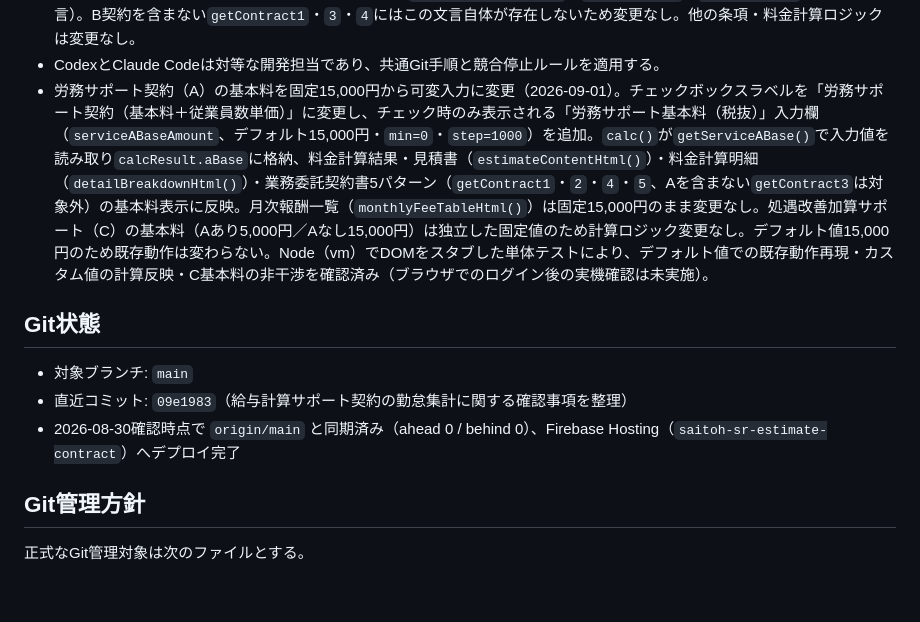
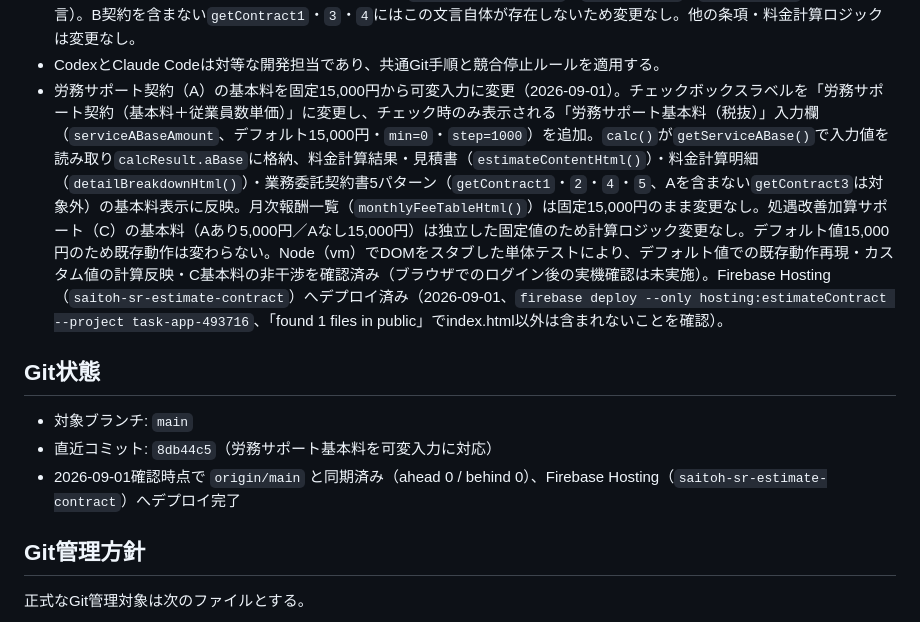
Before and after one commit to hiro-saitoh-sr/estimate-contract-app, a Markdown page: PROJECT_STATUS.md, the part around the change. Rendered like a GitHub page; blank space fills up the shorter version.

Commit message:
docs: PROJECT_STATUS.mdにFirebase Hostingデプロイ完了を反映

```diff
--- a/PROJECT_STATUS.md
+++ b/PROJECT_STATUS.md
@@ -22,13 +22,13 @@
 - 手続き料金表の注釈末尾に「※一覧にない手続きについても対応できる場合がございます。お気軽にご相談ください。」「※料金は案件の難易度・複雑さにより別途お見積りとなる場合があります。」の2行を追加（2026-08-29）。金額・項目・計算ロジックの変更はなし。
 - 業務委託契約書テンプレート（`getContract1`〜`5`）の【給与計算サポート契約の確認事項】を修正（2026-08-30）。「勤怠システムを使用されない場合は乙の指定するExcelに甲にてご入力いただきます」「甲は給与計算に必要な情報を給与支給日の12日前までに乙へ提供します」の2行を削除し、「勤怠の集計はお客様にて行っていただきます。給与計算に必要な勤怠情報・賃金変動データ等は、乙の指定するExcelにご入力のうえ、支給日の12日前までにご提供ください。」の1行に統合。給与計算サポート契約（B）を含むパターンのみ該当（共通関数`payrollClauseHtml()`＝`getContract2`、`getContract5`内の同文言）。B契約を含まない`getContract1`・`3`・`4`にはこの文言自体が存在しないため変更なし。他の条項・料金計算ロジックは変更なし。
 - CodexとClaude Codeは対等な開発担当であり、共通Git手順と競合停止ルールを適用する。
-- 労務サポート契約（A）の基本料を固定15,000円から可変入力に変更（2026-09-01）。チェックボックスラベルを「労務サポート契約（基本料＋従業員数単価）」に変更し、チェック時のみ表示される「労務サポート基本料（税抜）」入力欄（`serviceABaseAmount`、デフォルト15,000円・`min=0`・`step=1000`）を追加。`calc()`が`getServiceABase()`で入力値を読み取り`calcResult.aBase`に格納、料金計算結果・見積書（`estimateContentHtml()`）・料金計算明細（`detailBreakdownHtml()`）・業務委託契約書5パターン（`getContract1`・`2`・`4`・`5`、Aを含まない`getContract3`は対象外）の基本料表示に反映。月次報酬一覧（`monthlyFeeTableHtml()`）は固定15,000円のまま変更なし。処遇改善加算サポート（C）の基本料（Aあり5,000円／Aなし15,000円）は独立した固定値のため計算ロジック変更なし。デフォルト値15,000円のため既存動作は変わらない。Node（vm）でDOMをスタブした単体テストにより、デフォルト値での既存動作再現・カスタム値の計算反映・C基本料の非干渉を確認済み（ブラウザでのログイン後の実機確認は未実施）。
+- 労務サポート契約（A）の基本料を固定15,000円から可変入力に変更（2026-09-01）。チェックボックスラベルを「労務サポート契約（基本料＋従業員数単価）」に変更し、チェック時のみ表示される「労務サポート基本料（税抜）」入力欄（`serviceABaseAmount`、デフォルト15,000円・`min=0`・`step=1000`）を追加。`calc()`が`getServiceABase()`で入力値を読み取り`calcResult.aBase`に格納、料金計算結果・見積書（`estimateContentHtml()`）・料金計算明細（`detailBreakdownHtml()`）・業務委託契約書5パターン（`getContract1`・`2`・`4`・`5`、Aを含まない`getContract3`は対象外）の基本料表示に反映。月次報酬一覧（`monthlyFeeTableHtml()`）は固定15,000円のまま変更なし。処遇改善加算サポート（C）の基本料（Aあり5,000円／Aなし15,000円）は独立した固定値のため計算ロジック変更なし。デフォルト値15,000円のため既存動作は変わらない。Node（vm）でDOMをスタブした単体テストにより、デフォルト値での既存動作再現・カスタム値の計算反映・C基本料の非干渉を確認済み（ブラウザでのログイン後の実機確認は未実施）。Firebase Hosting（`saitoh-sr-estimate-contract`）へデプロイ済み（2026-09-01、`firebase deploy --only hosting:estimateContract --project task-app-493716`、「found 1 files in public」でindex.html以外は含まれないことを確認）。
 
 ## Git状態
 
 - 対象ブランチ: `main`
-- 直近コミット: `09e1983`（給与計算サポート契約の勤怠集計に関する確認事項を整理）
-- 2026-08-30確認時点で `origin/main` と同期済み（ahead 0 / behind 0）、Firebase Hosting（`saitoh-sr-estimate-contract`）へデプロイ完了
+- 直近コミット: `8db44c5`（労務サポート基本料を可変入力に対応）
+- 2026-09-01確認時点で `origin/main` と同期済み（ahead 0 / behind 0）、Firebase Hosting（`saitoh-sr-estimate-contract`）へデプロイ完了
 
 ## Git管理方針
 
```
